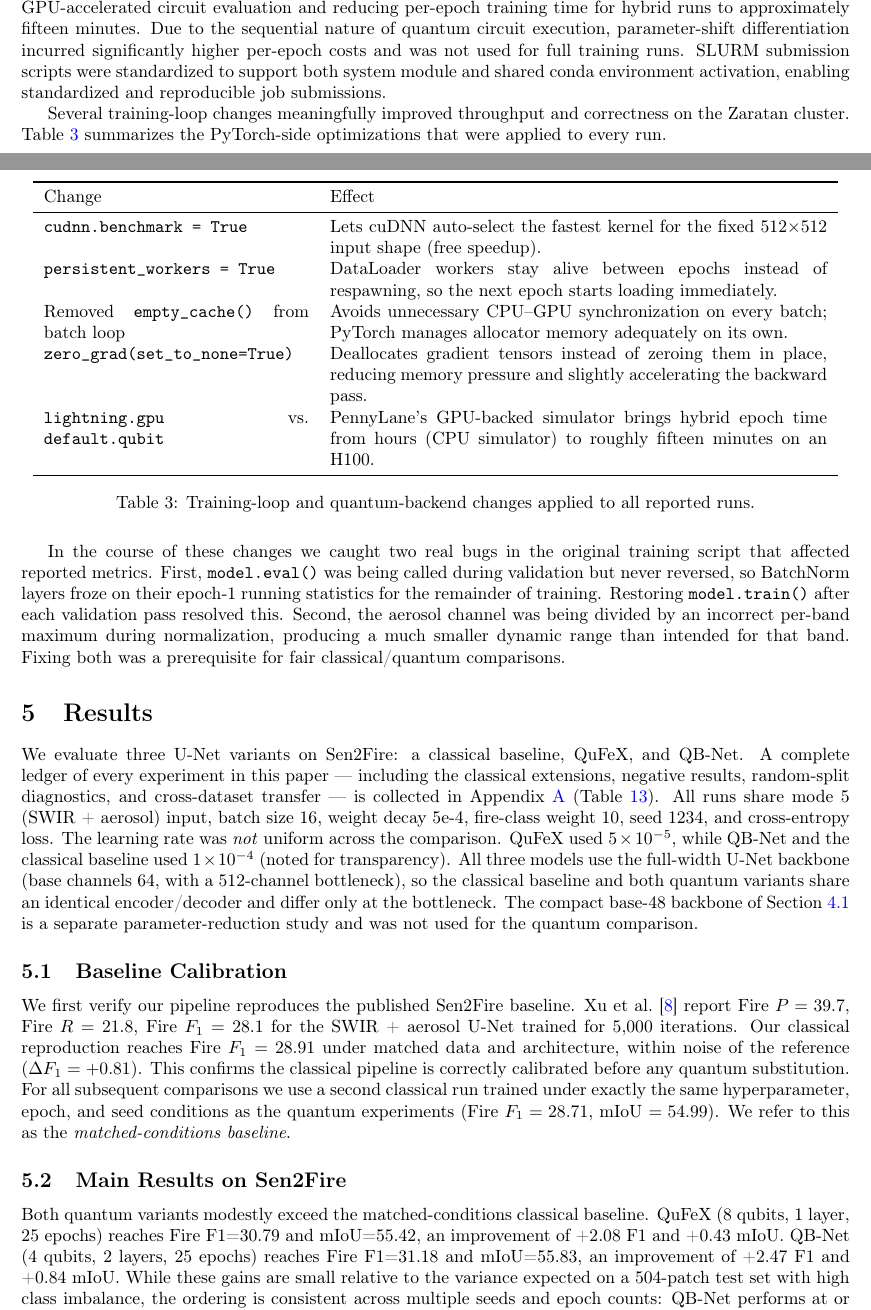
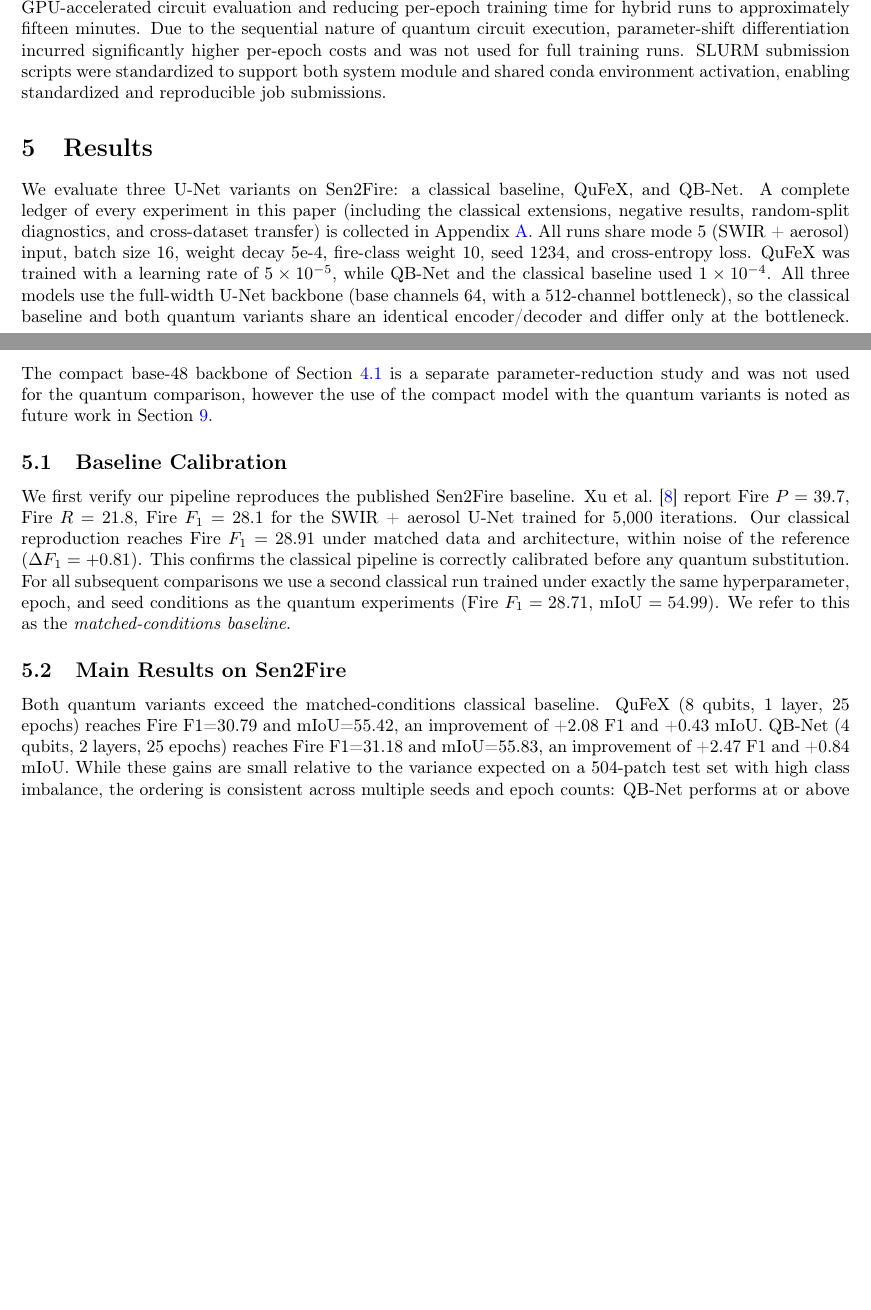
Before and after one commit to jaimanm/QFireNetPaper, a LaTeX paper (main.tex): two parts of pages 8 and 9 of 24 before the commit and two parts of pages 8 and 9 of 23 after it, joined at a grey line, cut so that both start at the same text, the shorter picture padded with empty space. Compiled offline with pdfLaTeX.

Commit message:
made some changes

```diff
--- a/main.tex
+++ b/main.tex
@@ -209,33 +209,12 @@ All training runs were executed on the University of Maryland's Zaratan high-per
 
 PyTorch was configured with CUDA 12.1 support to ensure compatibility with H100 nodes. For quantum simulation, PennyLane's \texttt{lightning.gpu} backend was used in place of the default CPU simulator, enabling GPU-accelerated circuit evaluation and reducing per-epoch training time for hybrid runs to approximately fifteen minutes. Due to the sequential nature of quantum circuit execution, parameter-shift differentiation incurred significantly higher per-epoch costs and was not used for full training runs. SLURM submission scripts were standardized to support both system module and shared conda environment activation, enabling standardized and reproducible job submissions.
 
-Several training-loop changes meaningfully improved throughput and correctness on the Zaratan cluster. Table~\ref{tab:engineering} summarizes the PyTorch-side optimizations that were applied to every run.
-
-\begin{table}[H]
-    \centering
-    \begin{tabular}{p{0.32\textwidth}p{0.6\textwidth}}
-        \toprule
-        Change & Effect \\
-        \midrule
-        \texttt{cudnn.benchmark = True} & Lets cuDNN auto-select the fastest kernel for the fixed 512$\times$512 input shape (free speedup). \\
-        \texttt{persistent\_workers = True} & DataLoader workers stay alive between epochs instead of respawning, so the next epoch starts loading immediately. \\
-        Removed \texttt{empty\_cache()} from batch loop & Avoids unnecessary CPU--GPU synchronization on every batch; PyTorch manages allocator memory adequately on its own. \\
-        \texttt{zero\_grad(set\_to\_none=True)} & Deallocates gradient tensors instead of zeroing them in place, reducing memory pressure and slightly accelerating the backward pass. \\
-        \texttt{lightning.gpu} vs.\ \texttt{default.qubit} & PennyLane's GPU-backed simulator brings hybrid epoch time from hours (CPU simulator) to roughly fifteen minutes on an H100. \\
-        \bottomrule
-    \end{tabular}
-    \caption{Training-loop and quantum-backend changes applied to all reported runs.}
-    \label{tab:engineering}
-\end{table}
-
-In the course of these changes we caught two real bugs in the original training script that affected reported metrics. First, \texttt{model.eval()} was being called during validation but never reversed, so BatchNorm layers froze on their epoch-1 running statistics for the remainder of training. Restoring \texttt{model.train()} after each validation pass resolved this. Second, the aerosol channel was being divided by an incorrect per-band maximum during normalization, producing a much smaller dynamic range than intended for that band. Fixing both was a prerequisite for fair classical/quantum comparisons.
-
 % =====================================================================
 \section{Results}
 \label{sec:results}
 % =====================================================================
 
-We evaluate three U-Net variants on Sen2Fire: a classical baseline, QuFeX, and QB-Net. A complete ledger of every experiment in this paper --- including the classical extensions, negative results, random-split diagnostics, and cross-dataset transfer --- is collected in Appendix~\ref{sec:ledger} (Table~\ref{tab:ledger}). All runs share mode 5 (SWIR + aerosol) input, batch size 16, weight decay 5e-4, fire-class weight 10, seed 1234, and cross-entropy loss. The learning rate was \emph{not} uniform across the comparison. QuFeX used $5\times10^{-5}$, while QB-Net and the classical baseline used $1\times10^{-4}$ (noted for transparency). All three models use the full-width U-Net backbone (base channels 64, with a 512-channel bottleneck), so the classical baseline and both quantum variants share an identical encoder/decoder and differ only at the bottleneck. The compact base-48 backbone of Section~\ref{sec:compactunet} is a separate parameter-reduction study and was not used for the quantum comparison.
+We evaluate three U-Net variants on Sen2Fire: a classical baseline, QuFeX, and QB-Net. A complete ledger of every experiment in this paper (including the classical extensions, negative results, random-split diagnostics, and cross-dataset transfer) is collected in Appendix~\ref{sec:ledger}. All runs share mode 5 (SWIR + aerosol) input, batch size 16, weight decay 5e-4, fire-class weight 10, seed 1234, and cross-entropy loss. QuFeX was trained with a learning rate of $5\times10^{-5}$, while QB-Net and the classical baseline used $1\times10^{-4}$. All three models use the full-width U-Net backbone (base channels 64, with a 512-channel bottleneck), so the classical baseline and both quantum variants share an identical encoder/decoder and differ only at the bottleneck. The compact base-48 backbone of Section~\ref{sec:compactunet} is a separate parameter-reduction study and was not used for the quantum comparison, however the use of the compact model with the quantum variants is noted as future work in Section~\ref{sec:futurework}.
 
 \subsection{Baseline Calibration}
 
@@ -243,7 +222,7 @@ We first verify our pipeline reproduces the published Sen2Fire baseline. Xu et a
 
 \subsection{Main Results on Sen2Fire}
 
-Both quantum variants modestly exceed the matched-conditions classical baseline. QuFeX (8 qubits, 1 layer, 25 epochs) reaches Fire F1=30.79 and mIoU=55.42, an improvement of +2.08 F1 and +0.43 mIoU. QB-Net (4 qubits, 2 layers, 25 epochs) reaches Fire F1=31.18 and mIoU=55.83, an improvement of +2.47 F1 and +0.84 mIoU. While these gains are small relative to the variance expected on a 504-patch test set with high class imbalance, the ordering is consistent across multiple seeds and epoch counts: QB-Net performs at or above QuFeX, and both perform above the classical baseline on Fire F1 and mIoU.
+Both quantum variants exceed the matched-conditions classical baseline. QuFeX (8 qubits, 1 layer, 25 epochs) reaches Fire F1=30.79 and mIoU=55.42, an improvement of +2.08 F1 and +0.43 mIoU. QB-Net (4 qubits, 2 layers, 25 epochs) reaches Fire F1=31.18 and mIoU=55.83, an improvement of +2.47 F1 and +0.84 mIoU. While these gains are small relative to the variance expected on a 504-patch test set with high class imbalance, the ordering is consistent across multiple seeds and epoch counts: QB-Net performs at or above QuFeX, and both perform above the classical baseline on Fire F1 and mIoU.
 
 \begin{figure}[H]
     \centering
```
Also changed, not shown: todo.txt (+7 -0 lines), main.tex (14 more changed lines), 1 other file.
